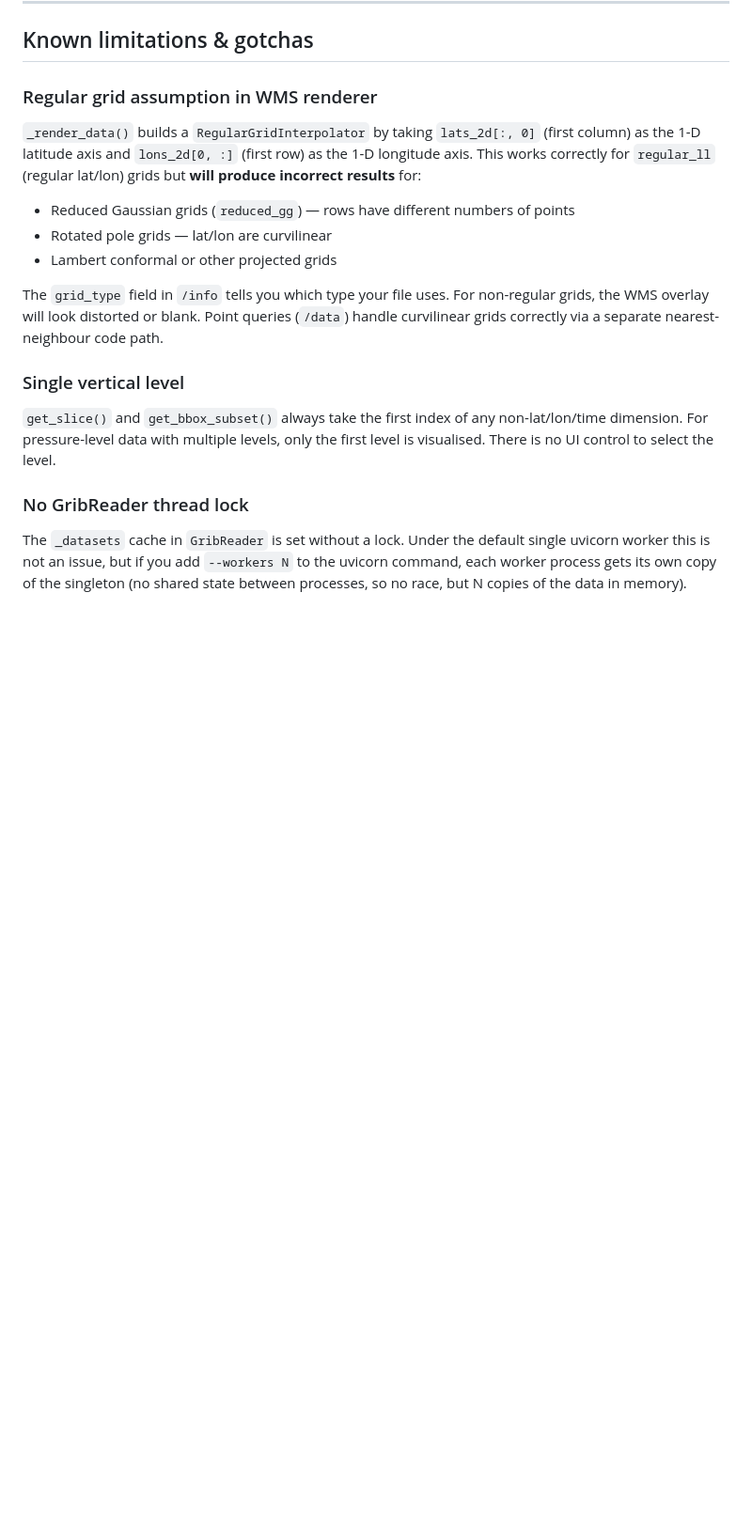
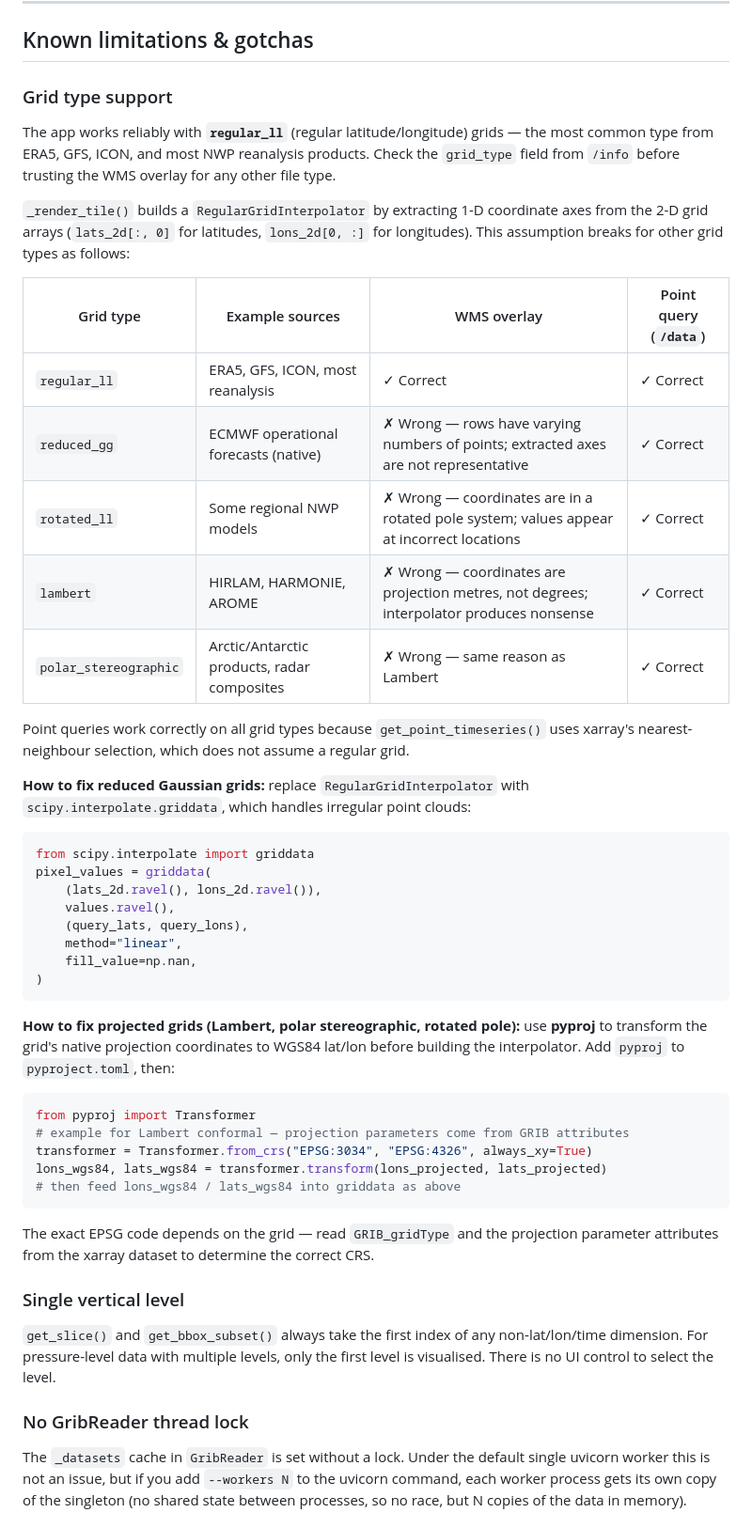
Before and after one commit to sirviot/silly-test, a Markdown page: README.md, the part around one of its changes. Shown at 94% size. Drawn GitHub-style; blank space fills up the shorter version.

````diff
--- a/README.md
+++ b/README.md
@@ -535,20 +535,55 @@ podman compose exec frontend rm -rf /tmp/nginx_tile_cache
 
 ## Known limitations & gotchas
 
-### Regular grid assumption in WMS renderer
+### Grid type support
 
-`_render_data()` builds a `RegularGridInterpolator` by taking `lats_2d[:, 0]` (first
-column) as the 1-D latitude axis and `lons_2d[0, :]` (first row) as the 1-D longitude
-axis. This works correctly for `regular_ll` (regular lat/lon) grids but **will produce
-incorrect results** for:
+The app works reliably with **`regular_ll`** (regular latitude/longitude) grids — the
+most common type from ERA5, GFS, ICON, and most NWP reanalysis products. Check the
+`grid_type` field from `/info` before trusting the WMS overlay for any other file type.
 
-- Reduced Gaussian grids (`reduced_gg`) — rows have different numbers of points
-- Rotated pole grids — lat/lon are curvilinear
-- Lambert conformal or other projected grids
+`_render_tile()` builds a `RegularGridInterpolator` by extracting 1-D coordinate axes
+from the 2-D grid arrays (`lats_2d[:, 0]` for latitudes, `lons_2d[0, :]` for
+longitudes). This assumption breaks for other grid types as follows:
 
-The `grid_type` field in `/info` tells you which type your file uses. For non-regular
-grids, the WMS overlay will look distorted or blank. Point queries (`/data`) handle
-curvilinear grids correctly via a separate nearest-neighbour code path.
+| Grid type | Example sources | WMS overlay | Point query (`/data`) |
+|-----------|----------------|-------------|----------------------|
+| `regular_ll` | ERA5, GFS, ICON, most reanalysis | ✓ Correct | ✓ Correct |
+| `reduced_gg` | ECMWF operational forecasts (native) | ✗ Wrong — rows have varying numbers of points; extracted axes are not representative | ✓ Correct |
+| `rotated_ll` | Some regional NWP models | ✗ Wrong — coordinates are in a rotated pole system; values appear at incorrect locations | ✓ Correct |
+| `lambert` | HIRLAM, HARMONIE, AROME | ✗ Wrong — coordinates are projection metres, not degrees; interpolator produces nonsense | ✓ Correct |
+| `polar_stereographic` | Arctic/Antarctic products, radar composites | ✗ Wrong — same reason as Lambert | ✓ Correct |
+
+Point queries work correctly on all grid types because `get_point_timeseries()` uses
+xarray's nearest-neighbour selection, which does not assume a regular grid.
+
+**How to fix reduced Gaussian grids:** replace `RegularGridInterpolator` with
+`scipy.interpolate.griddata`, which handles irregular point clouds:
+
+```python
+from scipy.interpolate import griddata
+pixel_values = griddata(
+    (lats_2d.ravel(), lons_2d.ravel()),
+    values.ravel(),
+    (query_lats, query_lons),
+    method="linear",
+    fill_value=np.nan,
+)
+```
+
+**How to fix projected grids (Lambert, polar stereographic, rotated pole):** use
+**pyproj** to transform the grid's native projection coordinates to WGS84 lat/lon before
+building the interpolator. Add `pyproj` to `pyproject.toml`, then:
+
+```python
+from pyproj import Transformer
+# example for Lambert conformal — projection parameters come from GRIB attributes
+transformer = Transformer.from_crs("EPSG:3034", "EPSG:4326", always_xy=True)
+lons_wgs84, lats_wgs84 = transformer.transform(lons_projected, lats_projected)
+# then feed lons_wgs84 / lats_wgs84 into griddata as above
+```
+
+The exact EPSG code depends on the grid — read `GRIB_gridType` and the projection
+parameter attributes from the xarray dataset to determine the correct CRS.
 
 ### Single vertical level
 
````
Also changed, not shown: other parts of README.md (+12 -20 lines).
